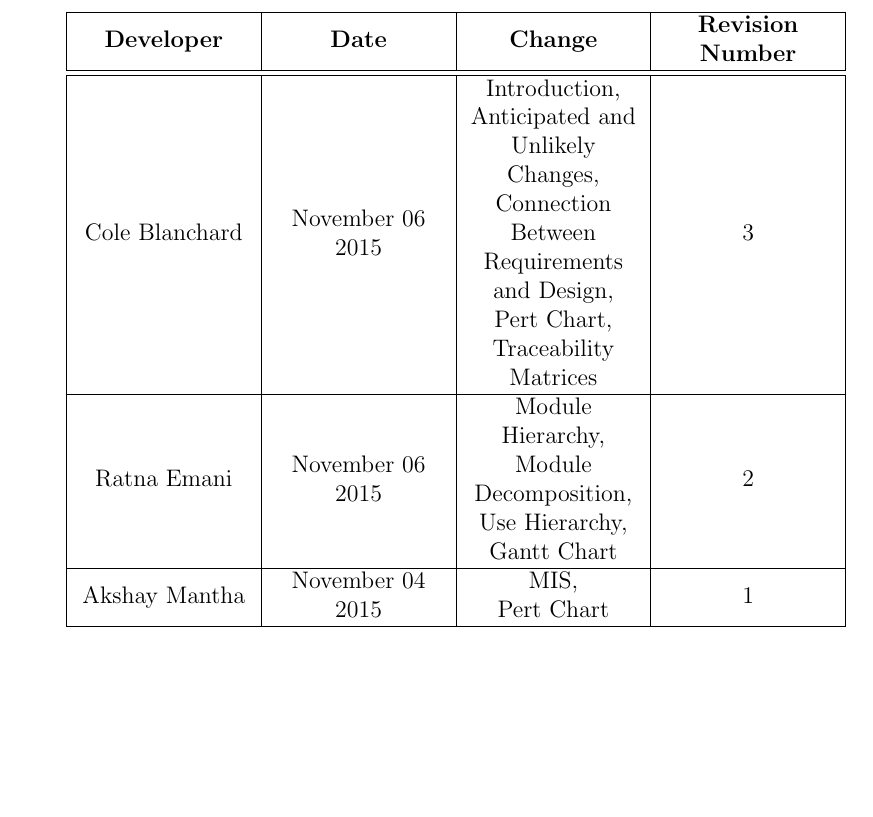
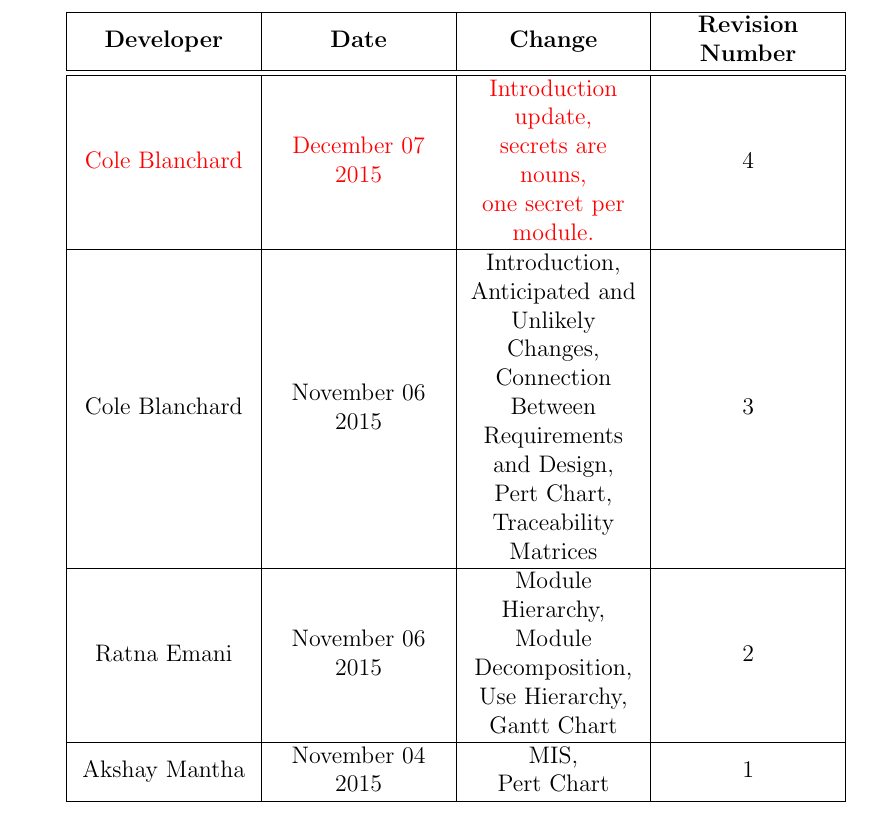
Before and after one commit to Ratnor/zop-editing, a LaTeX document (documentation/Design Documentation/DesignDoc.tex): part of page 2 of 10, cut so that both start at the same text, the shorter picture padded with empty space. Compiled offline with pdfLaTeX.

Commit message:
design doc schedule

```diff
--- a/documentation/Design Documentation/DesignDoc.tex
+++ b/documentation/Design Documentation/DesignDoc.tex
@@ -42,6 +42,8 @@
  \hline
  \textbf{Developer} & \textbf{Date} & \textbf{Change} & \textbf{Revision Number}\\
  \hline \hline
+ \textcolor{red}{Cole Blanchard} & \textcolor{red}{December 07 2015} & \textcolor{red}{Introduction update,} \newline \textcolor{red}{secrets are nouns,} \newline \textcolor{red}{one secret per module.} & 4\\
+ \hline
  Cole Blanchard & November 06 2015 & Introduction, \newline Anticipated and Unlikely Changes, \newline Connection Between Requirements and Design, \newline Pert Chart, \newline Traceability Matrices & 3\\
  \hline
  Ratna Emani & November 06 2015 & Module Hierarchy,\newline Module Decomposition, \newline Use Hierarchy, \newline Gantt Chart & 2\\
```
Also changed, not shown: documentation/Design Documentation/DesignDoc.pdf, documentation/ZopSRS.pdf.
